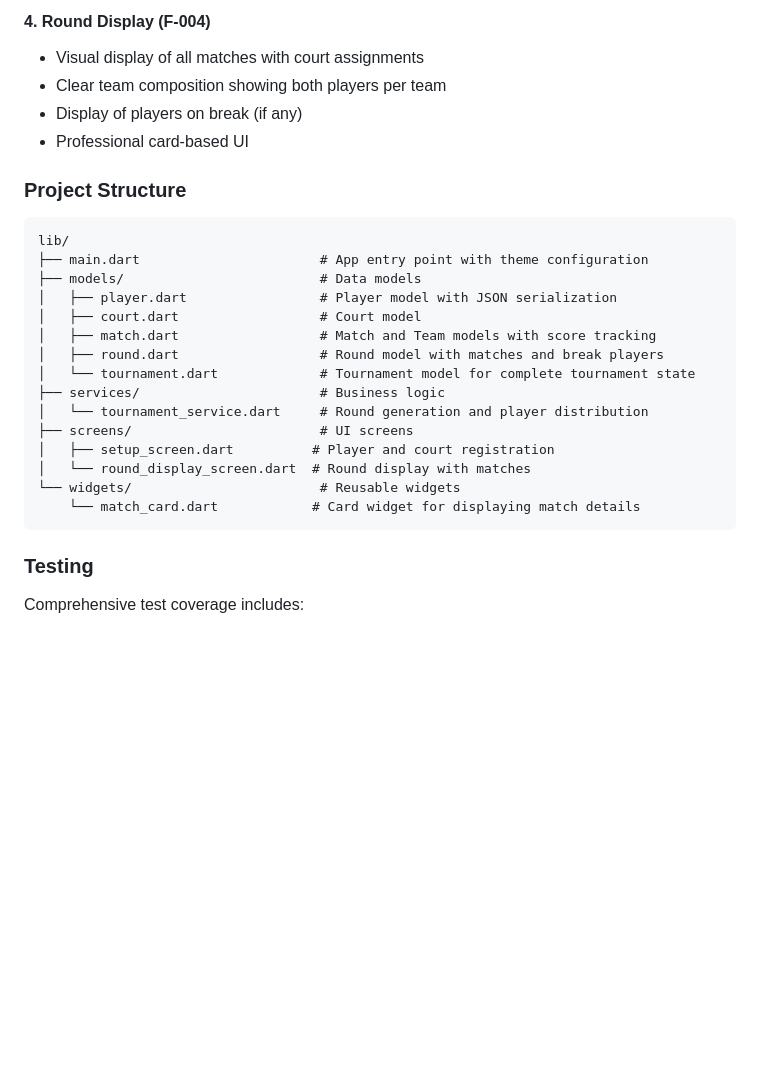
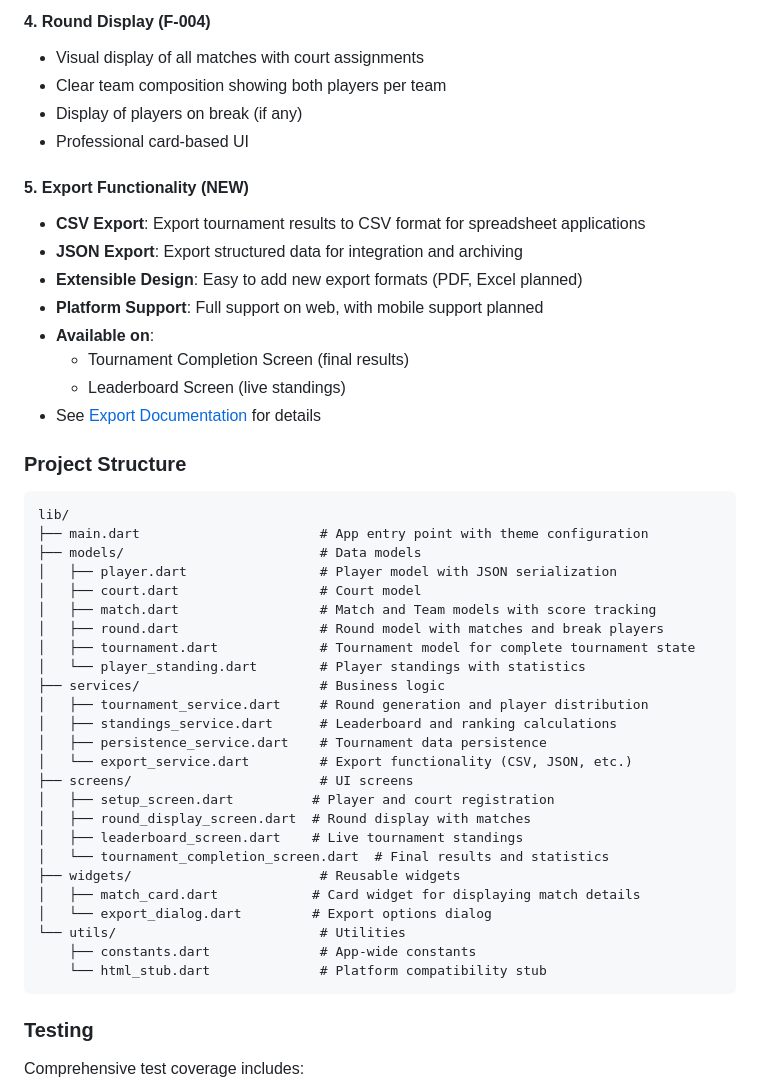
Before and after one commit to aerodk/ubiquitous-octo-disco, a Markdown page: README.md, the part around the change. Drawn GitHub-style; blank space fills up the shorter version.

Commit message:
Update README with export feature documentation
Co-authored-by: aerodk <13653986+aerodk@users.noreply.github.com>

````diff
--- a/README.md
+++ b/README.md
@@ -36,6 +36,16 @@ This implementation includes the core features needed to set up and start a Pade
 - Display of players on break (if any)
 - Professional card-based UI
 
+#### 5. Export Functionality (NEW)
+- **CSV Export**: Export tournament results to CSV format for spreadsheet applications
+- **JSON Export**: Export structured data for integration and archiving
+- **Extensible Design**: Easy to add new export formats (PDF, Excel planned)
+- **Platform Support**: Full support on web, with mobile support planned
+- **Available on**:
+  - Tournament Completion Screen (final results)
+  - Leaderboard Screen (live standings)
+- See [Export Documentation](docs/EXPORT_FUNCTIONALITY.md) for details
+
 ### Project Structure
 
 ```
@@ -46,14 +56,24 @@ lib/
 │   ├── court.dart                  # Court model
 │   ├── match.dart                  # Match and Team models with score tracking
 │   ├── round.dart                  # Round model with matches and break players
-│   └── tournament.dart             # Tournament model for complete tournament state
+│   ├── tournament.dart             # Tournament model for complete tournament state
+│   └── player_standing.dart        # Player standings with statistics
 ├── services/                       # Business logic
-│   └── tournament_service.dart     # Round generation and player distribution
+│   ├── tournament_service.dart     # Round generation and player distribution
+│   ├── standings_service.dart      # Leaderboard and ranking calculations
+│   ├── persistence_service.dart    # Tournament data persistence
+│   └── export_service.dart         # Export functionality (CSV, JSON, etc.)
 ├── screens/                        # UI screens
 │   ├── setup_screen.dart          # Player and court registration
-│   └── round_display_screen.dart  # Round display with matches
-└── widgets/                        # Reusable widgets
-    └── match_card.dart            # Card widget for displaying match details
+│   ├── round_display_screen.dart  # Round display with matches
+│   ├── leaderboard_screen.dart    # Live tournament standings
+│   └── tournament_completion_screen.dart  # Final results and statistics
+├── widgets/                        # Reusable widgets
+│   ├── match_card.dart            # Card widget for displaying match details
+│   └── export_dialog.dart         # Export options dialog
+└── utils/                          # Utilities
+    ├── constants.dart              # App-wide constants
+    └── html_stub.dart              # Platform compatibility stub
 ```
 
 ### Testing
````
